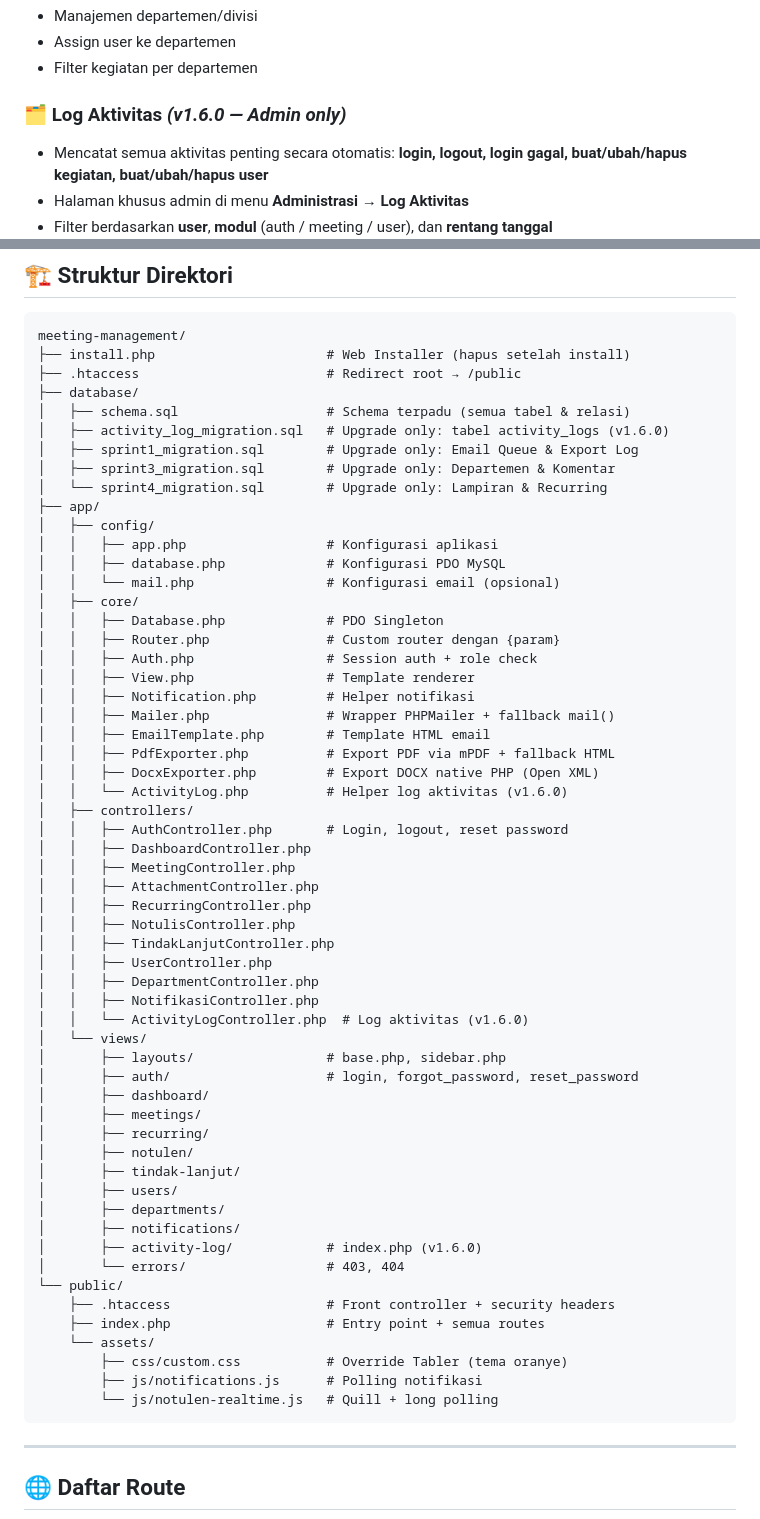
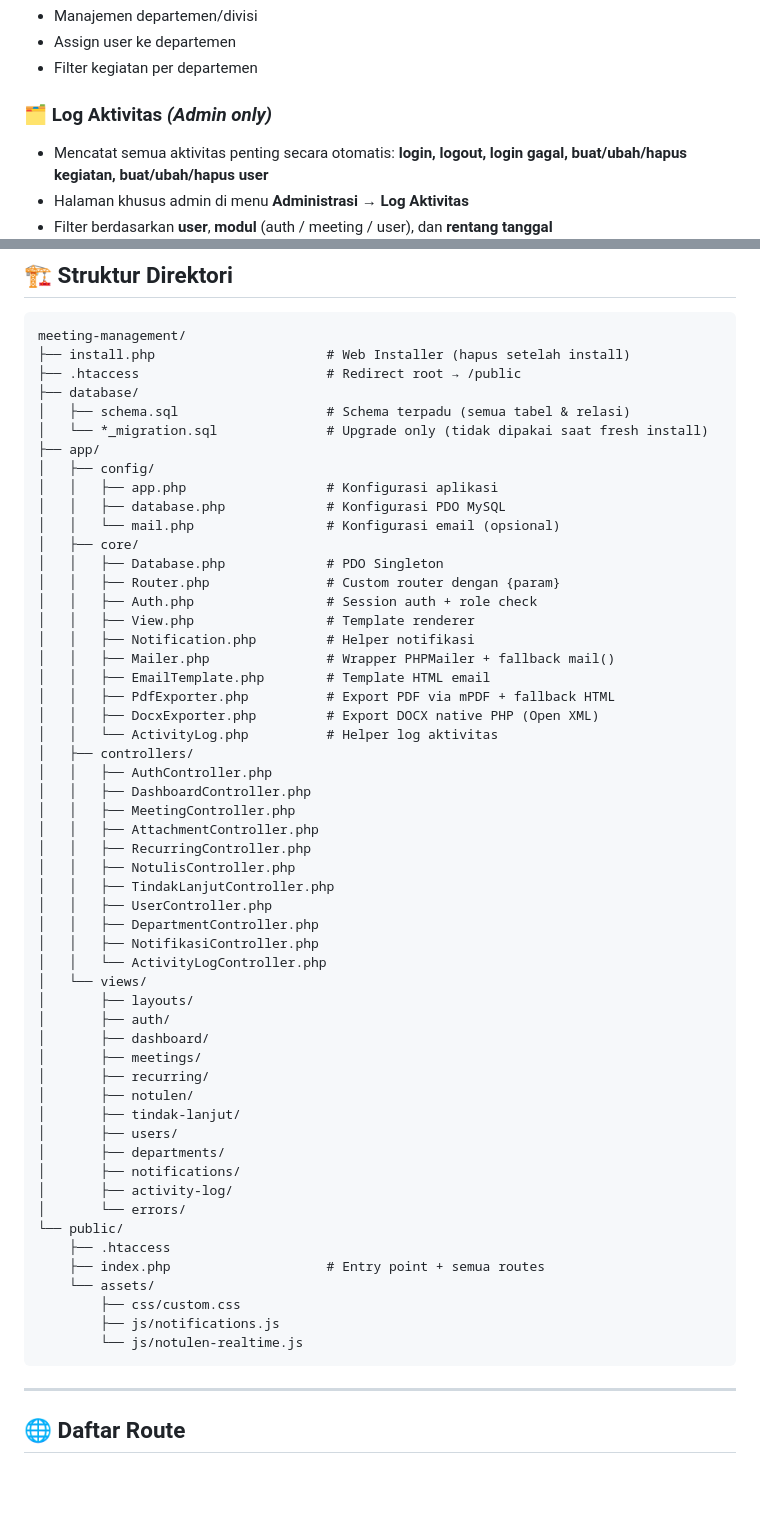
Before and after one commit to galih/meeting-management, a Markdown page: README.md, 2 parts joined by grey strips. Drawn GitHub-style; blank space fills up the shorter version.

````diff
--- a/README.md
+++ b/README.md
@@ -77,7 +77,7 @@
 - Assign user ke departemen
 - Filter kegiatan per departemen
 
-### 🗂️ Log Aktivitas *(v1.6.0 — Admin only)*
+### 🗂️ Log Aktivitas *(Admin only)*
 - Mencatat semua aktivitas penting secara otomatis: **login, logout, login gagal, buat/ubah/hapus kegiatan, buat/ubah/hapus user**
 - Halaman khusus admin di menu **Administrasi → Log Aktivitas**
 - Filter berdasarkan **user**, **modul** (auth / meeting / user), dan **rentang tanggal**
@@ -210,10 +207,7 @@ meeting-management/
 ├── .htaccess                        # Redirect root → /public
 ├── database/
 │   ├── schema.sql                   # Schema terpadu (semua tabel & relasi)
-│   ├── activity_log_migration.sql   # Upgrade only: tabel activity_logs (v1.6.0)
-│   ├── sprint1_migration.sql        # Upgrade only: Email Queue & Export Log
-│   ├── sprint3_migration.sql        # Upgrade only: Departemen & Komentar
-│   └── sprint4_migration.sql        # Upgrade only: Lampiran & Recurring
+│   └── *_migration.sql              # Upgrade only (tidak dipakai saat fresh install)
 ├── app/
 │   ├── config/
 │   │   ├── app.php                  # Konfigurasi aplikasi
@@ -229,9 +223,9 @@ meeting-management/
 │   │   ├── EmailTemplate.php        # Template HTML email
 │   │   ├── PdfExporter.php          # Export PDF via mPDF + fallback HTML
 │   │   ├── DocxExporter.php         # Export DOCX native PHP (Open XML)
-│   │   └── ActivityLog.php          # Helper log aktivitas (v1.6.0)
+│   │   └── ActivityLog.php          # Helper log aktivitas
 │   ├── controllers/
-│   │   ├── AuthController.php       # Login, logout, reset password
+│   │   ├── AuthController.php
 │   │   ├── DashboardController.php
 │   │   ├── MeetingController.php
 │   │   ├── AttachmentController.php
@@ -241,10 +235,10 @@ meeting-management/
 │   │   ├── UserController.php
 │   │   ├── DepartmentController.php
 │   │   ├── NotifikasiController.php
-│   │   └── ActivityLogController.php  # Log aktivitas (v1.6.0)
+│   │   └── ActivityLogController.php
 │   └── views/
-│       ├── layouts/                 # base.php, sidebar.php
-│       ├── auth/                    # login, forgot_password, reset_password
+│       ├── layouts/
+│       ├── auth/
 │       ├── dashboard/
 │       ├── meetings/
 │       ├── recurring/
@@ -253,15 +247,15 @@ meeting-management/
 │       ├── users/
 │       ├── departments/
 │       ├── notifications/
-│       ├── activity-log/            # index.php (v1.6.0)
-│       └── errors/                  # 403, 404
+│       ├── activity-log/
+│       └── errors/
 └── public/
-    ├── .htaccess                    # Front controller + security headers
+    ├── .htaccess
     ├── index.php                    # Entry point + semua routes
     └── assets/
-        ├── css/custom.css           # Override Tabler (tema oranye)
-        ├── js/notifications.js      # Polling notifikasi
-        └── js/notulen-realtime.js   # Quill + long polling
+        ├── css/custom.css
+        ├── js/notifications.js
+        └── js/notulen-realtime.js
 ```
 
 ---
````
Also changed, not shown: other parts of README.md (+23 -36 lines).
